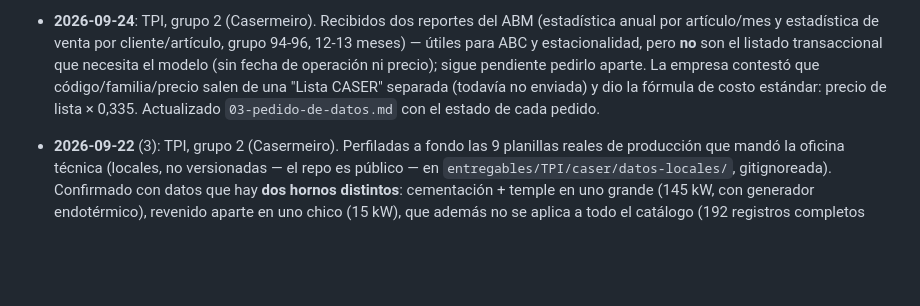
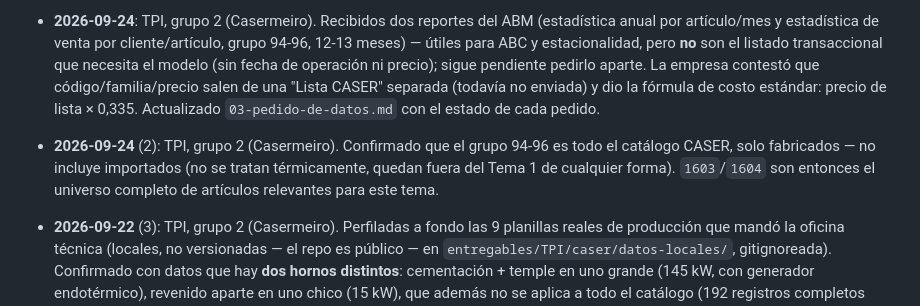
Before and after one commit to JuanBonadeo/utn_brain, a Markdown page: materias/SIM/SIM.md, the part around the change. GitHub-like rendering; blank space fills up the shorter version.

Commit message:
SIM: tpi caser — confirmado que grupo 94-96 es solo fabricados, sin importados
Cierra la pregunta pendiente: no hace falta filtrar nada mas en las
estadisticas de venta ya recibidas, son el universo completo de
articulos relevantes para el Tema 1.

Co-Authored-By: Claude Sonnet 5 <noreply@anthropic.com>

```diff
--- a/materias/SIM/SIM.md
+++ b/materias/SIM/SIM.md
@@ -2851,6 +2851,9 @@ subte, y sobre la misma estación.
   pendiente pedirlo aparte. La empresa contestó que código/familia/precio salen de una "Lista CASER" separada
   (todavía no enviada) y dio la fórmula de costo estándar: precio de lista × 0,335. Actualizado
   `03-pedido-de-datos.md` con el estado de cada pedido.
+- **2026-09-24** (2): TPI, grupo 2 (Casermeiro). Confirmado que el grupo 94-96 es todo el catálogo CASER,
+  solo fabricados — no incluye importados (no se tratan térmicamente, quedan fuera del Tema 1 de cualquier
+  forma). `1603`/`1604` son entonces el universo completo de artículos relevantes para este tema.
 - **2026-09-22** (3): TPI, grupo 2 (Casermeiro). Perfiladas a fondo las 9 planillas reales de producción que
   mandó la oficina técnica (locales, no versionadas — el repo es público — en
   `entregables/TPI/caser/datos-locales/`, gitignoreada). Confirmado con datos que hay **dos hornos
```
Also changed, not shown: 1 other file.
